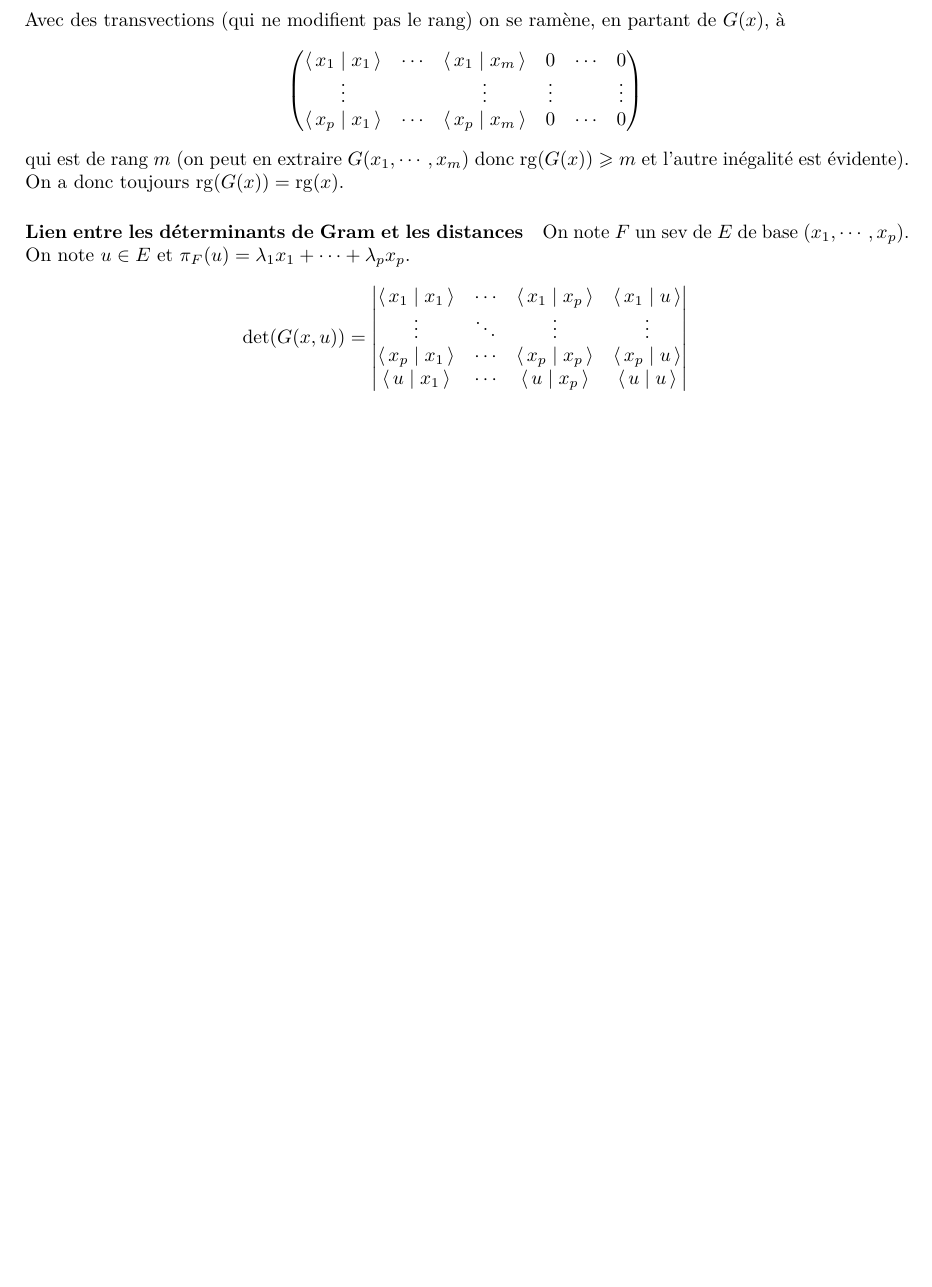
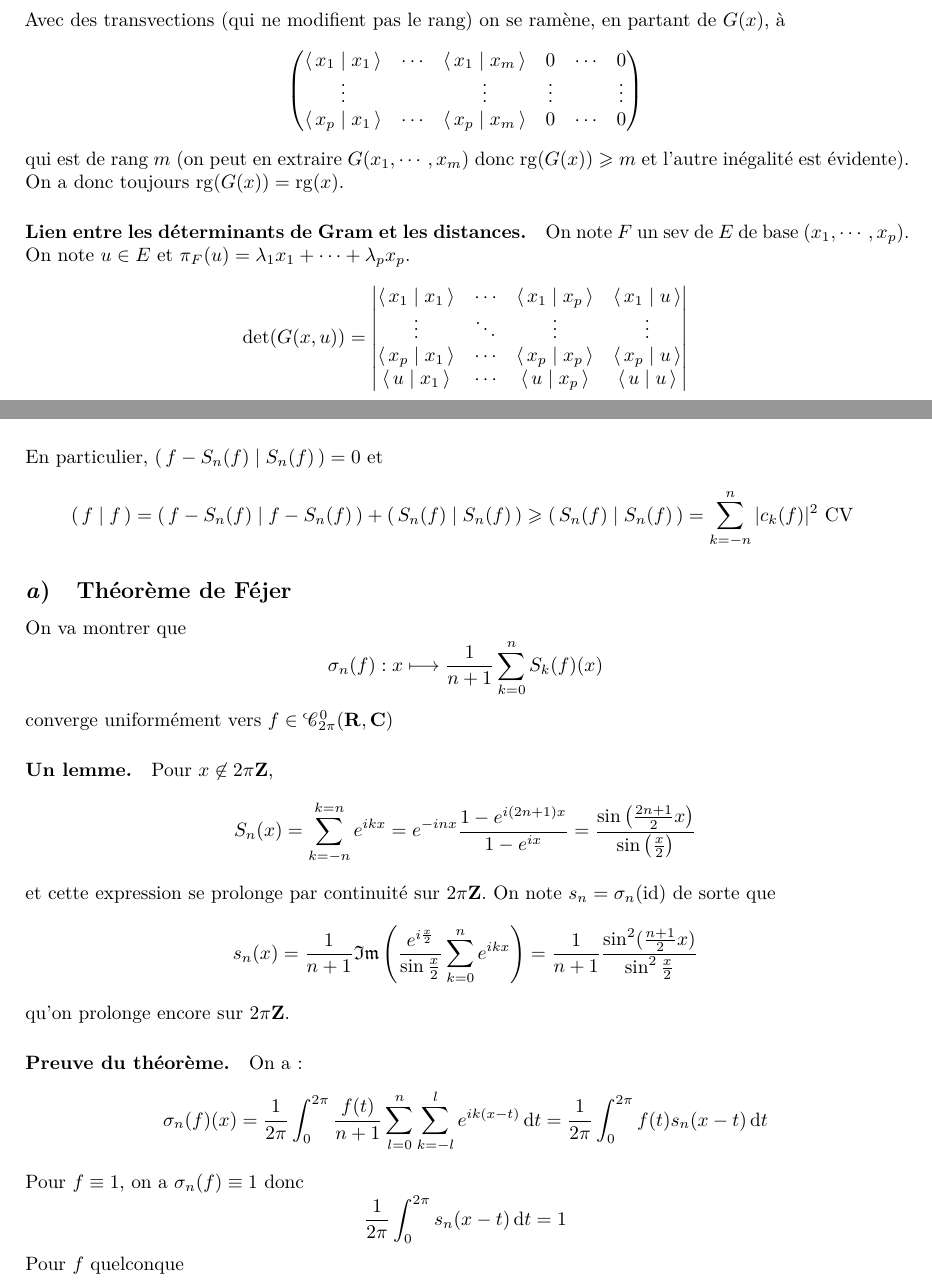
Before and after one commit to FliiFe/cours-spe, a LaTeX document (espaces-prehilbertiens.tex, which reads src/espaces-prehilbertiens.tex, src/preamble/graphics.tex): part of page 4 of 9 before the commit and two parts of pages 4 and 8 of 9 after it, the two joined at a grey line, cut so that both start at the same text, the shorter picture padded with empty space. Compiled offline with pdfLaTeX.

```diff
--- a/src/espaces-prehilbertiens.tex
+++ b/src/espaces-prehilbertiens.tex
@@ -208,7 +208,7 @@
 qui est de rang $m$ (on peut en extraire $G(x_1, \cdots , x_m)$ donc $\rg(G(x))\geq m$ et l'autre inégalité est évidente). On a donc toujours $\rg (G(x))=\rg(x)$.
 
 
-\paragraph{Lien entre les déterminants de Gram et les distances}
+\paragraph*{Lien entre les déterminants de Gram et les distances.}
 On note $F$ un sev de  $E$ de base  $(x_1, \cdots , x_p)$. On note $u \in  E$ et $\pi_F(u)=\lambda_1 x_1+\cdots +\lambda_px_p$.
 \[
     \det(G(x, u)) = \begin{vmatrix}
@@ -403,2 +403,30 @@
     \]
 \end{itemize}
+En particulier, $\pscalar{f-S_n(f)}{S_n(f)} =0$ et \[
+    \pscalar{f}{f} =\pscalar{f-S_n(f)}{f-S_n(f)} + \pscalar{S_n(f)}{S_n(f)} \geq \pscalar{S_n(f)}{S_n(f)} = \sum_{k=-n}^{n} |c_k(f)|^2 \text{ CV }
+\]
+
+\subsection{Théorème de Féjer\index{Féjer (théorème de -- )}}
+
+On va montrer que \[
+    \sigma_n(f):x \longmapsto \frac{1}{n+1}\sum_{k=0}^nS_k(f)(x)
+\]
+converge uniformément vers $f \in  \mathcal  C^0_{2\pi}(\R, \C)$
+
+\paragraph*{Un lemme.}
+Pour $x \not \in  2\pi\Z$, \[
+    S_n(x)= \sum_{k=-n}^{k=n} e^{ikx}=e^{-inx} \frac{1-e^{i(2n+1)x}}{1-e^{ix}}= \frac{\sin\left( \frac{2n+1}{2}x \right) }{\sin\left( \frac{x}{2} \right) }
+\]
+et cette expression se prolonge par continuité sur $2\pi\Z$. On note $s_n=\sigma_n(\id)$ de sorte que \[
+    s_n(x)=\frac{1}{n+1}\Im\left( \frac{e^{i\frac{x}{2}}}{\sin \frac{x}{2}}  \sum_{k=0}^{n} e^{ikx}\right) =\frac{1}{n+1} \frac{\sin^2 (\frac{n+1}{2}x)}{\sin^2 \frac{x}{2}}
+\]
+qu'on prolonge encore sur $2\pi\Z$.
+
+\paragraph*{Preuve du théorème.}
+On a: \[
+    \sigma_n(f)(x)=\frac{1}{2\pi}\int_0^{2\pi} \frac{f(t)}{n+1}\sum_{l=0}^n\sum_{k=-l}^l e^{ik(x-t)} \diff t=\frac{1}{2\pi}\int_0^{2\pi} f(t)s_n(x-t)\diff t
+\]
+Pour $f\equiv 1$, on a  $\sigma_n(f)\equiv 1$ donc  \[
+    \frac{1}{2\pi}\int_0^{2\pi} s_n(x-t)\diff t=1
+\]
+Pour $f$ quelconque
--- a/src/preamble/graphics.tex
+++ b/src/preamble/graphics.tex
@@ -2,7 +2,7 @@
 \usepackage{tikz,tkz-tab}
 \usepackage{pgfplots}
 
-\pgfplotsset{compat=1.16}
+\pgfplotsset{compat=1.17}
 
 \newcommand*{\colorboxed}{}
 \def\colorboxed#1#{%
```
Also changed, not shown: src/espaces-prehilbertiens.tex (8 more changed lines).
